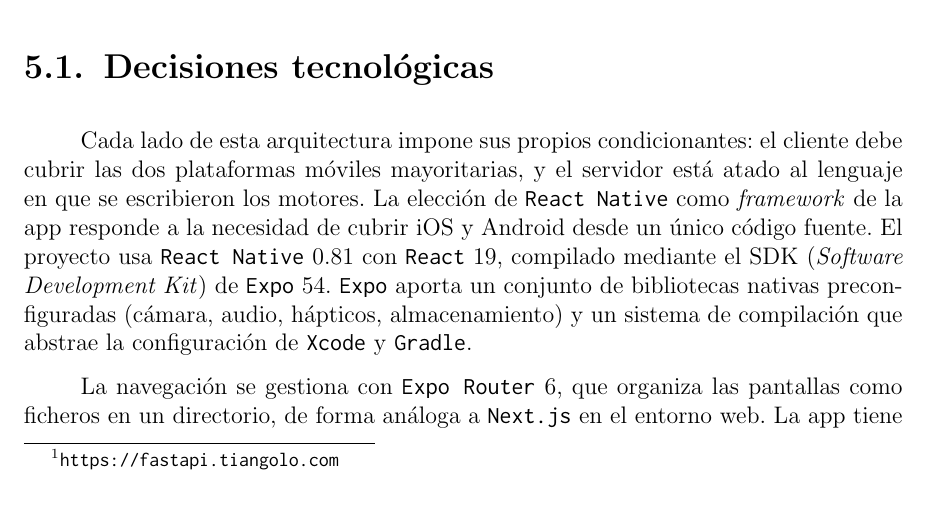
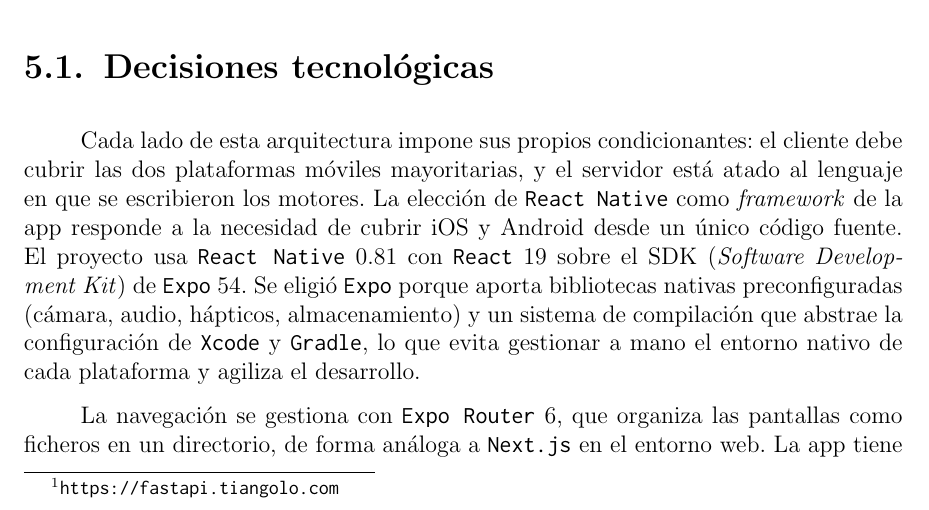
Before and after one commit to Lagaress/tfg-memory, a LaTeX document (main.tex, which reads sections/3b-development-app.tex): part of page 78 of 119, cut so that both start at the same text. Compiled offline with pdfLaTeX.

Commit message:
Make the rationale for choosing Expo explicit
Reframe the Expo sentence from a description of its features to a
justification ('Se eligió Expo porque... lo que evita gestionar a
mano el entorno nativo y agiliza el desarrollo').

Co-Authored-By: Claude Opus 4.7 <noreply@anthropic.com>

```diff
--- a/sections/3b-development-app.tex
+++ b/sections/3b-development-app.tex
@@ -17,7 +17,7 @@
 \section{Decisiones tecnológicas}
 \label{sec:app-tecnologias}
 
-Cada lado de esta arquitectura impone sus propios condicionantes: el cliente debe cubrir las dos plataformas móviles mayoritarias, y el servidor está atado al lenguaje en que se escribieron los motores. La elección de \texttt{React Native} como \textit{framework} de la app responde a la necesidad de cubrir iOS y Android desde un único código fuente. El proyecto usa \texttt{React Native} 0.81 con \texttt{React} 19, compilado mediante el SDK (\textit{Software Development Kit}) de \texttt{Expo} 54. \texttt{Expo} aporta un conjunto de bibliotecas nativas preconfiguradas (cámara, audio, hápticos, almacenamiento) y un sistema de compilación que abstrae la configuración de \texttt{Xcode} y \texttt{Gradle}.
+Cada lado de esta arquitectura impone sus propios condicionantes: el cliente debe cubrir las dos plataformas móviles mayoritarias, y el servidor está atado al lenguaje en que se escribieron los motores. La elección de \texttt{React Native} como \textit{framework} de la app responde a la necesidad de cubrir iOS y Android desde un único código fuente. El proyecto usa \texttt{React Native} 0.81 con \texttt{React} 19 sobre el SDK (\textit{Software Development Kit}) de \texttt{Expo} 54. Se eligió \texttt{Expo} porque aporta bibliotecas nativas preconfiguradas (cámara, audio, hápticos, almacenamiento) y un sistema de compilación que abstrae la configuración de \texttt{Xcode} y \texttt{Gradle}, lo que evita gestionar a mano el entorno nativo de cada plataforma y agiliza el desarrollo.
 
 La navegación se gestiona con \texttt{Expo Router} 6, que organiza las pantallas como ficheros en un directorio, de forma análoga a \texttt{Next.js} en el entorno web. La app tiene habilitada la \textit{New Architecture} de \texttt{React Native}\footnote{\url{https://reactnative.dev/architecture/landing-page}}, que emplea el motor \texttt{Hermes}\footnote{\url{https://hermesengine.dev}} para la ejecución de \texttt{JavaScript}. Todo el código del cliente está escrito en \texttt{TypeScript} 5.9, lo que añade tipado estático sobre \texttt{JavaScript}.
 
```
